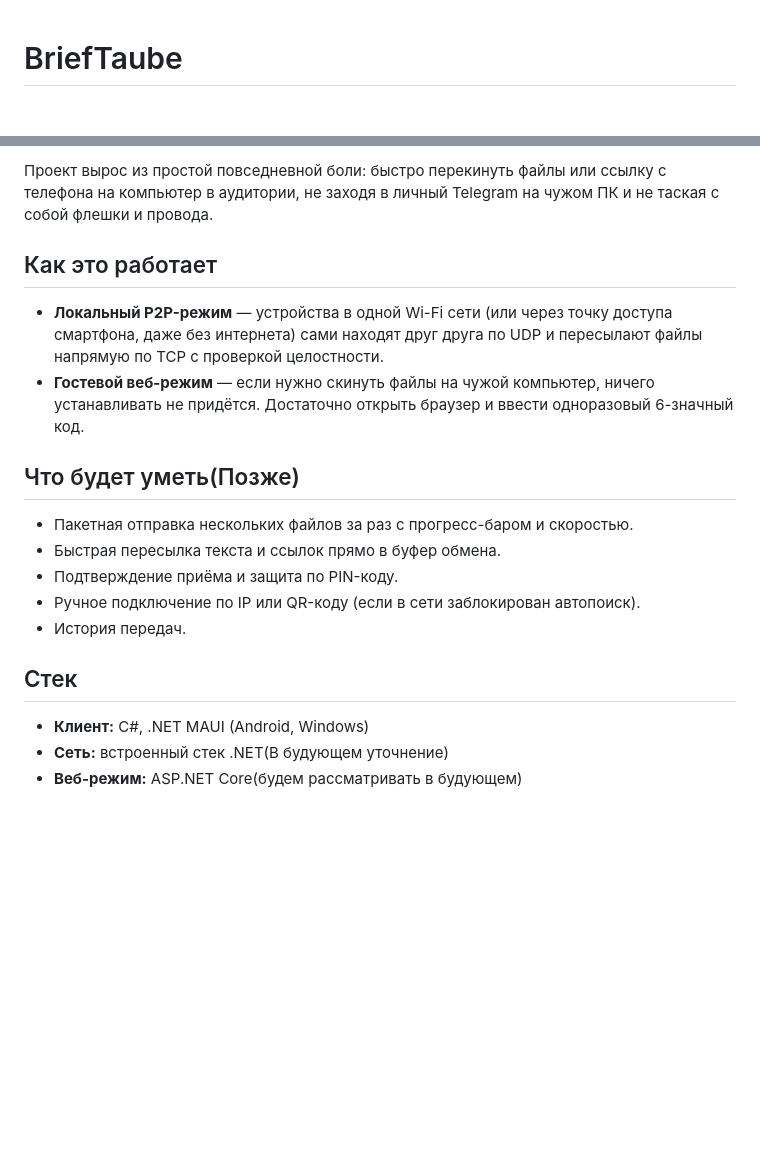
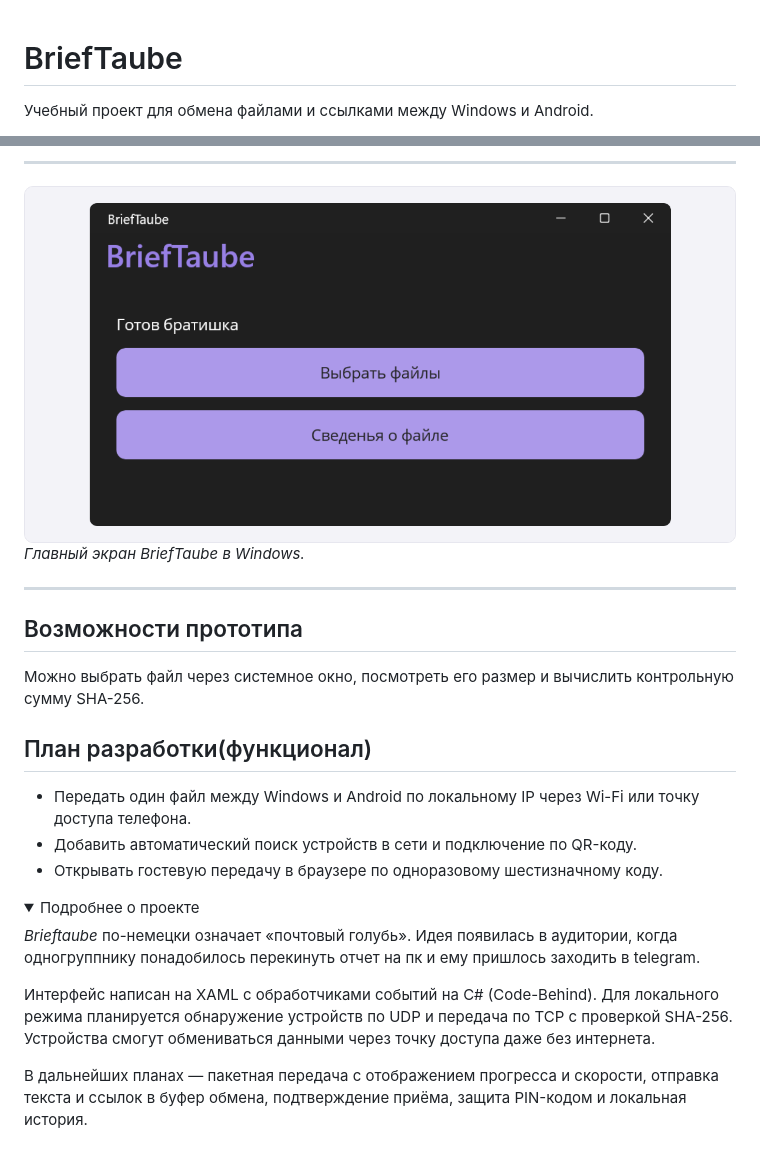
Before and after one commit to Vladislav-Perov/BriefTaube, a Markdown page: README.md, 2 parts joined by grey strips. Drawn GitHub-style; pictures changed too: docs/images/brieftaube-windows.png (added); folded sections open; blank space fills up the shorter version.

```diff
--- a/README.md
+++ b/README.md
@@ -1,2 +1,3 @@
 # BriefTaube
+Учебный проект для обмена файлами и ссылками между Windows и Android.
 
@@ -4,18 +5,27 @@
 
-Проект вырос из простой повседневной боли: быстро перекинуть файлы или ссылку с телефона на компьютер в аудитории, не заходя в личный Telegram на чужом ПК и не таская с собой флешки и провода.
+---
+<img src="docs/images/brieftaube-windows.png" width="780" alt="Окно BriefTaube с кнопками выбора файла и просмотра сведений о нём">
 
-## Как это работает
-* **Локальный P2P-режим** — устройства в одной Wi-Fi сети (или через точку доступа смартфона, даже без интернета) сами находят друг друга по UDP и пересылают файлы напрямую по TCP с проверкой целостности.
-* **Гостевой веб-режим** — если нужно скинуть файлы на чужой компьютер, ничего устанавливать не придётся. Достаточно открыть браузер и ввести одноразовый 6-значный код.
+*Главный экран BriefTaube в Windows.*
 
-## Что будет уметь(Позже)
-* Пакетная отправка нескольких файлов за раз с прогресс-баром и скоростью.
-* Быстрая пересылка текста и ссылок прямо в буфер обмена.
-* Подтверждение приёма и защита по PIN-коду.
-* Ручное подключение по IP или QR-коду (если в сети заблокирован автопоиск).
-* История передач.
+---
 
-## Стек
-* **Клиент:** C#, .NET MAUI (Android, Windows)
-* **Сеть:** встроенный стек .NET(В будующем уточнение)
-* **Веб-режим:** ASP.NET Core(будем рассматривать в будующем)
+## Возможности прототипа
+Можно выбрать файл через системное окно, посмотреть его размер и вычислить контрольную сумму SHA-256.
+
+## План разработки(функционал)
+
+- Передать один файл между Windows и Android по локальному IP через Wi-Fi или точку доступа телефона.
+- Добавить автоматический поиск устройств в сети и подключение по QR-коду.
+- Открывать гостевую передачу в браузере по одноразовому шестизначному коду.
+
+<details>
+<summary>Подробнее о проекте</summary>
+
+*Brieftaube* по-немецки означает «почтовый голубь». Идея появилась в аудитории, когда одногруппнику понадобилось перекинуть отчет на пк и ему пришлось заходить в telegram.
+
+Интерфейс написан на XAML с обработчиками событий на C# (Code-Behind). Для локального режима планируется обнаружение устройств по UDP и передача по TCP с проверкой SHA-256. Устройства смогут обмениваться данными через точку доступа даже без интернета.
+
+В дальнейших планах — пакетная передача с отображением прогресса и скорости, отправка текста и ссылок в буфер обмена, подтверждение приёма, защита PIN-кодом и локальная история.
+
+</details>
```
Also changed, not shown: other parts of README.md (+1 -1 lines), 1 other file.
